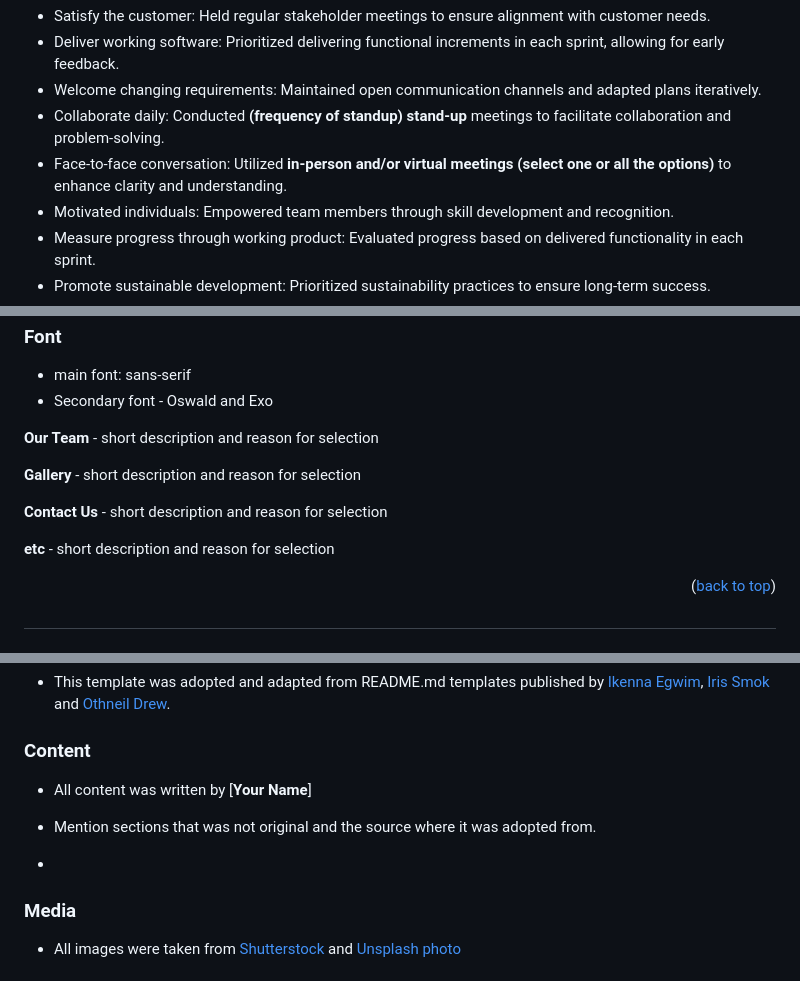
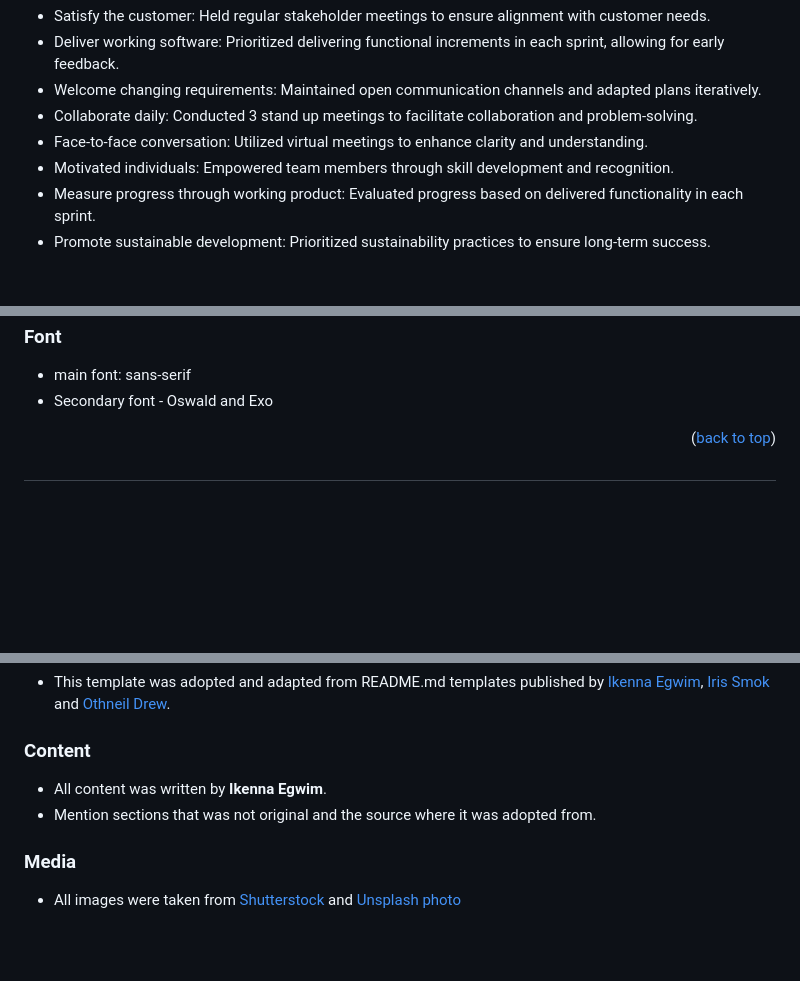
Before and after one commit to Diana-is-Coding/R-P-S, a Markdown page: README.md, 3 parts joined by grey strips. Drawn GitHub-style; blank space fills up the shorter version.

```diff
--- a/README.md
+++ b/README.md
@@ -202,8 +202,8 @@ This project was implemented using the Agile Manifesto methodology. Below are th
 - Satisfy the customer: Held regular stakeholder meetings to ensure alignment with customer needs.
 - Deliver working software: Prioritized delivering functional increments in each sprint, allowing for early feedback.
 - Welcome changing requirements: Maintained open communication channels and adapted plans iteratively.
-- Collaborate daily: Conducted **(frequency of standup) stand-up** meetings to facilitate collaboration and problem-solving.
-- Face-to-face conversation: Utilized **in-person and/or virtual meetings (select one or all the options)** to enhance clarity and understanding.
+- Collaborate daily: Conducted 3 stand up meetings to facilitate collaboration and problem-solving.
+- Face-to-face conversation: Utilized virtual meetings to enhance clarity and understanding.
 - Motivated individuals: Empowered team members through skill development and recognition.
 - Measure progress through working product: Evaluated progress based on delivered functionality in each sprint.
 - Promote sustainable development: Prioritized sustainability practices to ensure long-term success.
@@ -348,14 +314,6 @@ r.
 - main font: sans-serif
 - Secondary font - Oswald and Exo
 
-
-**Our Team** - short description and reason for selection
-
-**Gallery** - short description and reason for selection
-
-**Contact Us** - short description and reason for selection
-
-**etc** - short description and reason for selection
 
 <p align="right">(<a href="#readme-top">back to top</a>)</p>
 
@@ -466,10 +424,9 @@ reapeat for all user stories
 
 <h3 id="content">Content</h3>
 
-- All content was written by [**Your Name**]
+- All content was written by **Ikenna Egwim**.
 - Mention sections that was not original and the source where it was adopted from.
 
--
 
 <h3 id="media2">Media</h3>
 
```
Also changed, not shown: other parts of README.md (+9 -43 lines).
